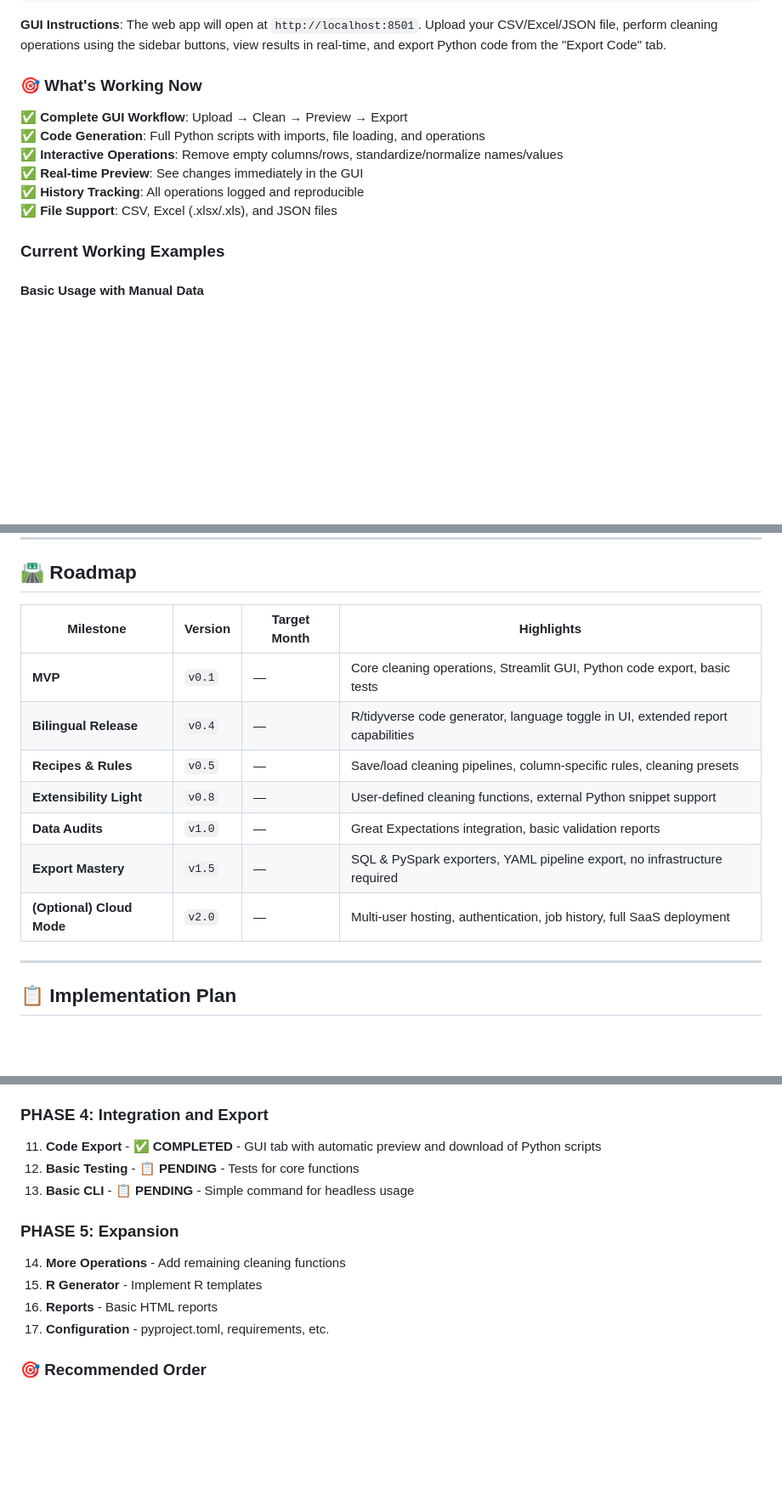
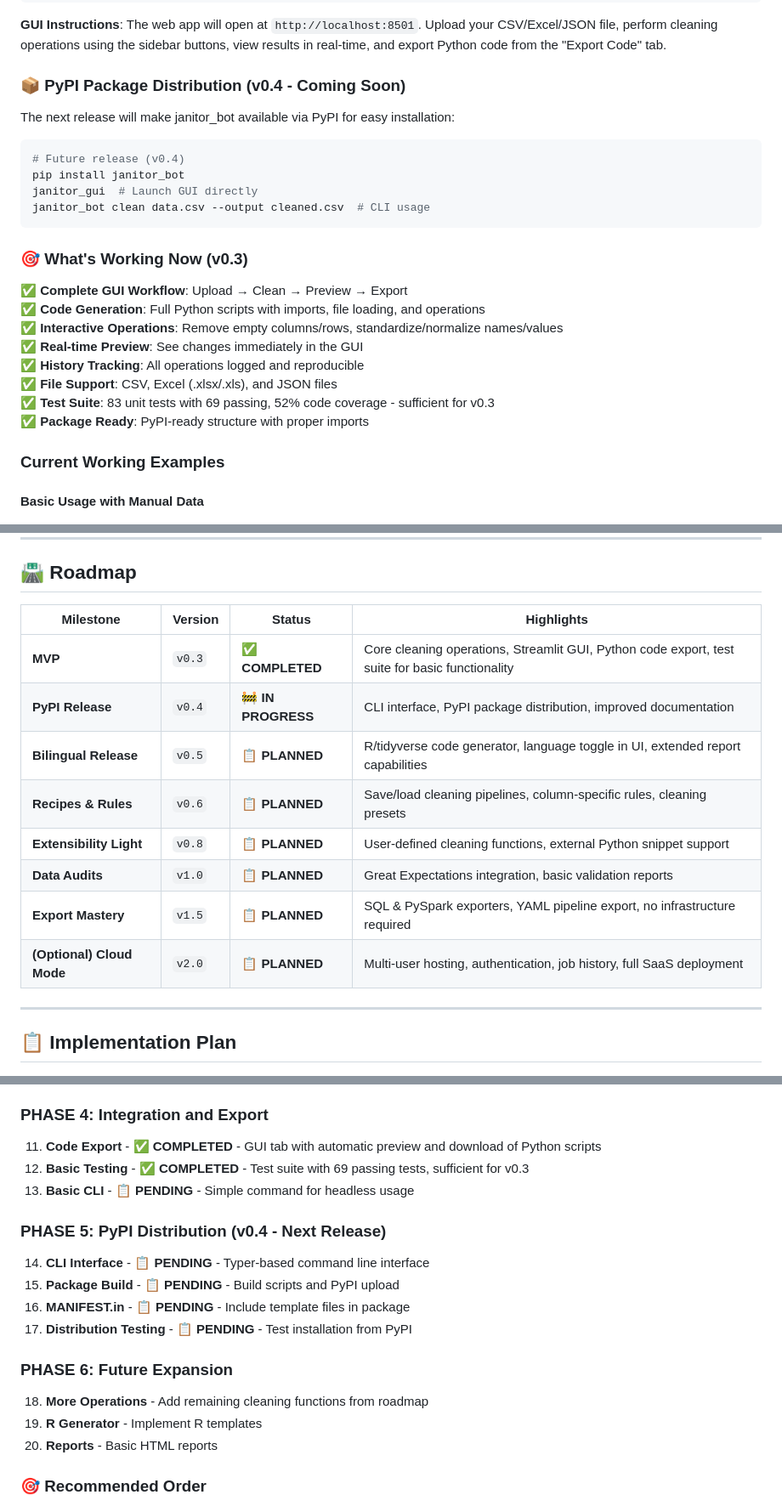
Before and after one commit to onlozanoo/databroom, a Markdown page: README.md, 3 parts joined by grey strips. Shown: that part at 85% size. Rendered like a GitHub page; blank space fills up the shorter version.

Commit message:
Poor but enough Pytest implementation. README Updated

````diff
--- a/README.md
+++ b/README.md
@@ -86,7 +86,18 @@ python pruebas.py
 
 **GUI Instructions**: The web app will open at `http://localhost:8501`. Upload your CSV/Excel/JSON file, perform cleaning operations using the sidebar buttons, view results in real-time, and export Python code from the "Export Code" tab.
 
-### **🎯 What's Working Now**
+### **📦 PyPI Package Distribution (v0.4 - Coming Soon)**
+
+The next release will make janitor_bot available via PyPI for easy installation:
+
+```bash
+# Future release (v0.4)
+pip install janitor_bot
+janitor_gui  # Launch GUI directly
+janitor_bot clean data.csv --output cleaned.csv  # CLI usage
+```
+
+### **🎯 What's Working Now (v0.3)**
 
 ✅ **Complete GUI Workflow**: Upload → Clean → Preview → Export
 ✅ **Code Generation**: Full Python scripts with imports, file loading, and operations
@@ -94,6 +105,8 @@ python pruebas.py
 ✅ **Real-time Preview**: See changes immediately in the GUI
 ✅ **History Tracking**: All operations logged and reproducible
 ✅ **File Support**: CSV, Excel (.xlsx/.xls), and JSON files
+✅ **Test Suite**: 83 unit tests with 69 passing, 52% code coverage - sufficient for v0.3
+✅ **Package Ready**: PyPI-ready structure with proper imports
 
 ### **Current Working Examples**
 
@@ -144,15 +157,16 @@ print(cleaned.get_df())
 
 ## 🛣️ Roadmap
 
-| Milestone                 | Version | Target Month | Highlights                                                                 |
-|--------------------------|---------|---------------|---------------------------------------------------------------------------|
-| **MVP**                  | `v0.1`  | —             | Core cleaning operations, Streamlit GUI, Python code export, basic tests |
-| **Bilingual Release**    | `v0.4`  | —             | R/tidyverse code generator, language toggle in UI, extended report capabilities |
-| **Recipes & Rules**      | `v0.5`  | —             | Save/load cleaning pipelines, column-specific rules, cleaning presets     |
-| **Extensibility Light**  | `v0.8`  | —             | User-defined cleaning functions, external Python snippet support          |
-| **Data Audits**          | `v1.0`  | —             | Great Expectations integration, basic validation reports                  |
-| **Export Mastery**       | `v1.5`  | —             | SQL & PySpark exporters, YAML pipeline export, no infrastructure required |
-| **(Optional) Cloud Mode**| `v2.0`  | —             | Multi-user hosting, authentication, job history, full SaaS deployment     |
+| Milestone                 | Version | Status | Highlights                                                                 |
+|--------------------------|---------|--------|---------------------------------------------------------------------------|
+| **MVP**                  | `v0.3`  | ✅ **COMPLETED** | Core cleaning operations, Streamlit GUI, Python code export, test suite for basic functionality |
+| **PyPI Release**         | `v0.4`  | 🚧 **IN PROGRESS** | CLI interface, PyPI package distribution, improved documentation |
+| **Bilingual Release**    | `v0.5`  | 📋 **PLANNED** | R/tidyverse code generator, language toggle in UI, extended report capabilities |
+| **Recipes & Rules**      | `v0.6`  | 📋 **PLANNED** | Save/load cleaning pipelines, column-specific rules, cleaning presets     |
+| **Extensibility Light**  | `v0.8`  | 📋 **PLANNED** | User-defined cleaning functions, external Python snippet support          |
+| **Data Audits**          | `v1.0`  | 📋 **PLANNED** | Great Expectations integration, basic validation reports                  |
+| **Export Mastery**       | `v1.5`  | 📋 **PLANNED** | SQL & PySpark exporters, YAML pipeline export, no infrastructure required |
+| **(Optional) Cloud Mode**| `v2.0`  | 📋 **PLANNED** | Multi-user hosting, authentication, job history, full SaaS deployment     |
 
 ---
 
@@ -176,14 +190,19 @@ print(cleaned.get_df())
 
 ### **PHASE 4: Integration and Export**
 11. **Code Export** - ✅ **COMPLETED** - GUI tab with automatic preview and download of Python scripts
-12. **Basic Testing** - 📋 **PENDING** - Tests for core functions
+12. **Basic Testing** - ✅ **COMPLETED** - Test suite with 69 passing tests, sufficient for v0.3
 13. **Basic CLI** - 📋 **PENDING** - Simple command for headless usage
 
-### **PHASE 5: Expansion**
-14. **More Operations** - Add remaining cleaning functions
-15. **R Generator** - Implement R templates
-16. **Reports** - Basic HTML reports
-17. **Configuration** - pyproject.toml, requirements, etc.
+### **PHASE 5: PyPI Distribution (v0.4 - Next Release)**
+14. **CLI Interface** - 📋 **PENDING** - Typer-based command line interface
+15. **Package Build** - 📋 **PENDING** - Build scripts and PyPI upload
+16. **MANIFEST.in** - 📋 **PENDING** - Include template files in package
+17. **Distribution Testing** - 📋 **PENDING** - Test installation from PyPI
+
+### **PHASE 6: Future Expansion**
+18. **More Operations** - Add remaining cleaning functions from roadmap
+19. **R Generator** - Implement R templates
+20. **Reports** - Basic HTML reports
 
 ### **🎯 Recommended Order**
 Start with **PHASE 1** - A solid core foundation allows everything else to work correctly. Each phase can be tested independently before moving to the next.
````
